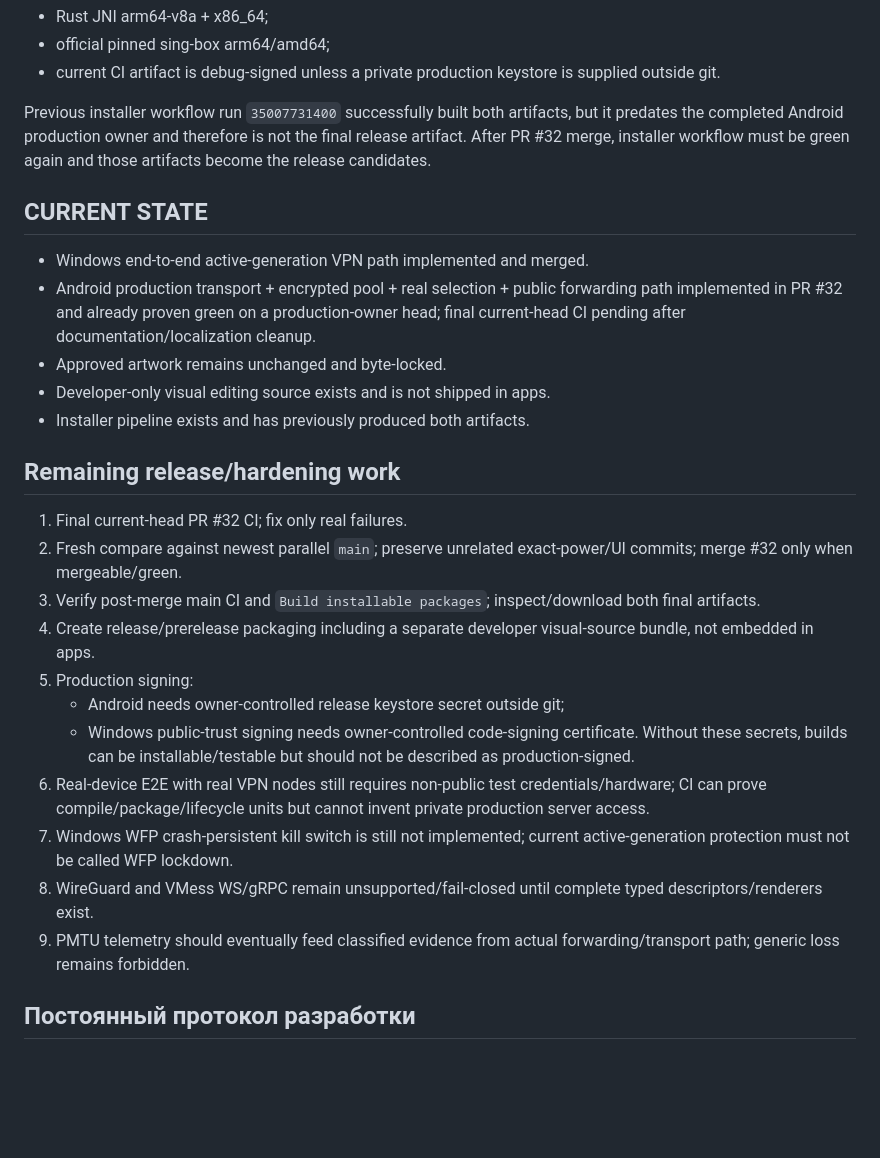
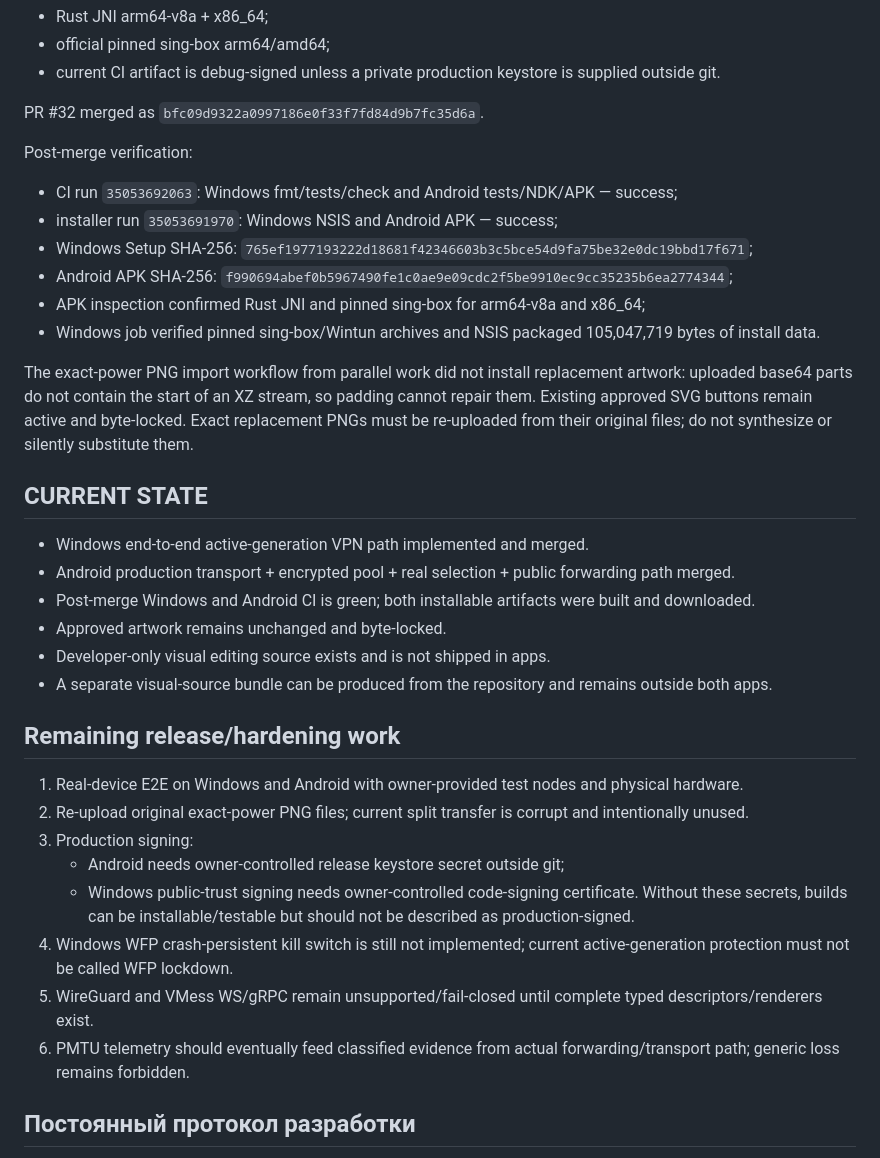
Before and after one commit to Treninem/VPN, a Markdown page: docs/DEV_JOURNAL.md, the part around the change. Rendered like a GitHub page; blank space fills up the shorter version.

Commit message:
Record final installer verification

```diff
--- a/docs/DEV_JOURNAL.md
+++ b/docs/DEV_JOURNAL.md
@@ -191,30 +191,39 @@ Android package:
 - official pinned sing-box arm64/amd64;
 - current CI artifact is debug-signed unless a private production keystore is supplied outside git.
 
-Previous installer workflow run `35007731400` successfully built both artifacts, but it predates the completed Android production owner and therefore is not the final release artifact. After PR #32 merge, installer workflow must be green again and those artifacts become the release candidates.
+PR #32 merged as `bfc09d9322a0997186e0f33f7fd84d9b7fc35d6a`.
+
+Post-merge verification:
+
+- CI run `35053692063`: Windows fmt/tests/check and Android tests/NDK/APK — success;
+- installer run `35053691970`: Windows NSIS and Android APK — success;
+- Windows Setup SHA-256: `765ef1977193222d18681f42346603b3c5bce54d9fa75be32e0dc19bbd17f671`;
+- Android APK SHA-256: `f990694abef0b5967490fe1c0ae9e09cdc2f5be9910ec9cc35235b6ea2774344`;
+- APK inspection confirmed Rust JNI and pinned sing-box for arm64-v8a and x86_64;
+- Windows job verified pinned sing-box/Wintun archives and NSIS packaged 105,047,719 bytes of install data.
+
+The exact-power PNG import workflow from parallel work did not install replacement artwork: uploaded base64 parts do not contain the start of an XZ stream, so padding cannot repair them. Existing approved SVG buttons remain active and byte-locked. Exact replacement PNGs must be re-uploaded from their original files; do not synthesize or silently substitute them.
 
 ## CURRENT STATE
 
 - Windows end-to-end active-generation VPN path implemented and merged.
-- Android production transport + encrypted pool + real selection + public forwarding path implemented in PR #32 and already proven green on a production-owner head; final current-head CI pending after documentation/localization cleanup.
+- Android production transport + encrypted pool + real selection + public forwarding path merged.
+- Post-merge Windows and Android CI is green; both installable artifacts were built and downloaded.
 - Approved artwork remains unchanged and byte-locked.
 - Developer-only visual editing source exists and is not shipped in apps.
-- Installer pipeline exists and has previously produced both artifacts.
+- A separate visual-source bundle can be produced from the repository and remains outside both apps.
 
 ## Remaining release/hardening work
 
-1. Final current-head PR #32 CI; fix only real failures.
-2. Fresh compare against newest parallel `main`; preserve unrelated exact-power/UI commits; merge #32 only when mergeable/green.
-3. Verify post-merge main CI and `Build installable packages`; inspect/download both final artifacts.
-4. Create release/prerelease packaging including a separate developer visual-source bundle, not embedded in apps.
-5. Production signing:
+1. Real-device E2E on Windows and Android with owner-provided test nodes and physical hardware.
+2. Re-upload original exact-power PNG files; current split transfer is corrupt and intentionally unused.
+3. Production signing:
    - Android needs owner-controlled release keystore secret outside git;
    - Windows public-trust signing needs owner-controlled code-signing certificate.
    Without these secrets, builds can be installable/testable but should not be described as production-signed.
-6. Real-device E2E with real VPN nodes still requires non-public test credentials/hardware; CI can prove compile/package/lifecycle units but cannot invent private production server access.
-7. Windows WFP crash-persistent kill switch is still not implemented; current active-generation protection must not be called WFP lockdown.
-8. WireGuard and VMess WS/gRPC remain unsupported/fail-closed until complete typed descriptors/renderers exist.
-9. PMTU telemetry should eventually feed classified evidence from actual forwarding/transport path; generic loss remains forbidden.
+4. Windows WFP crash-persistent kill switch is still not implemented; current active-generation protection must not be called WFP lockdown.
+5. WireGuard and VMess WS/gRPC remain unsupported/fail-closed until complete typed descriptors/renderers exist.
+6. PMTU telemetry should eventually feed classified evidence from actual forwarding/transport path; generic loss remains forbidden.
 
 ## Постоянный протокол разработки
 
```
